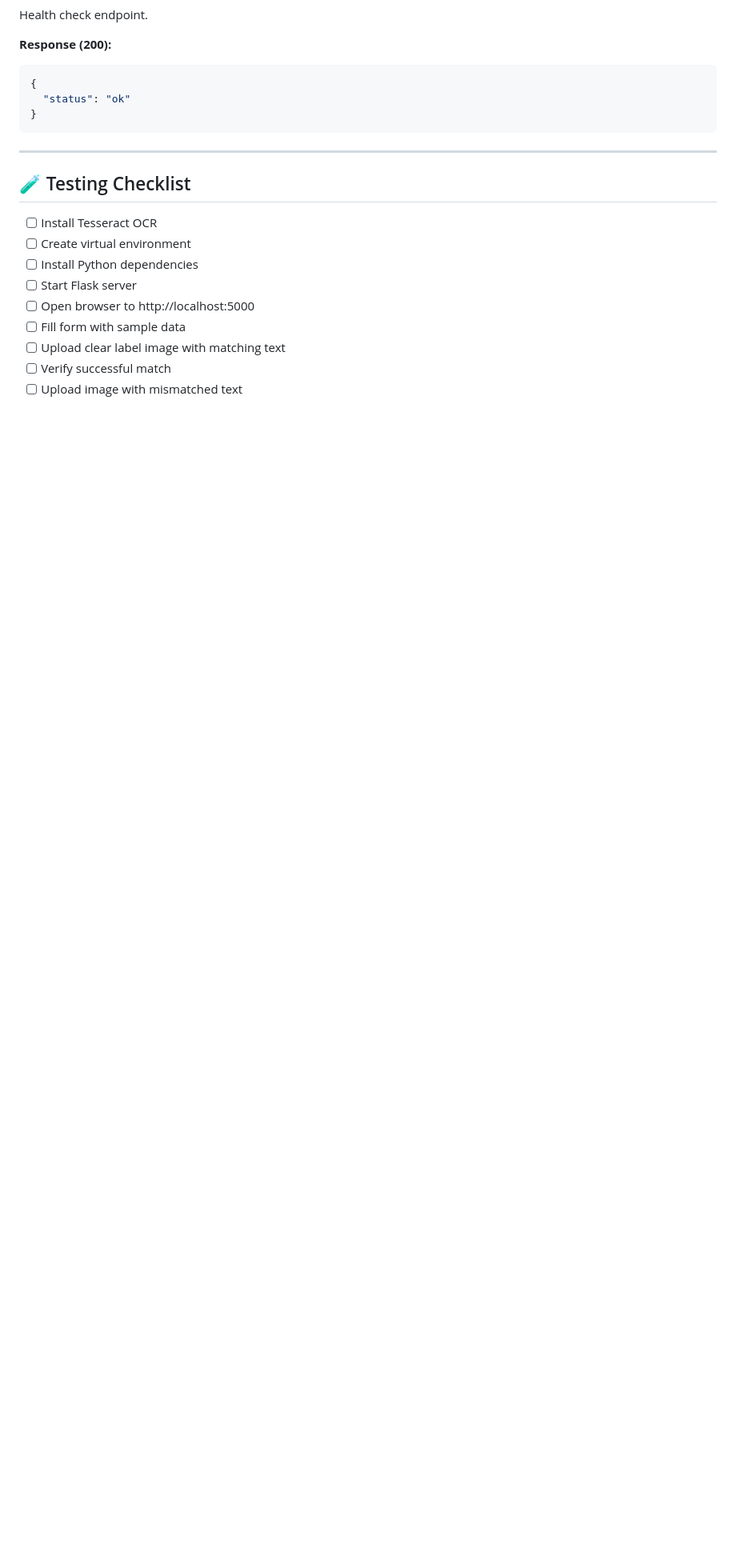
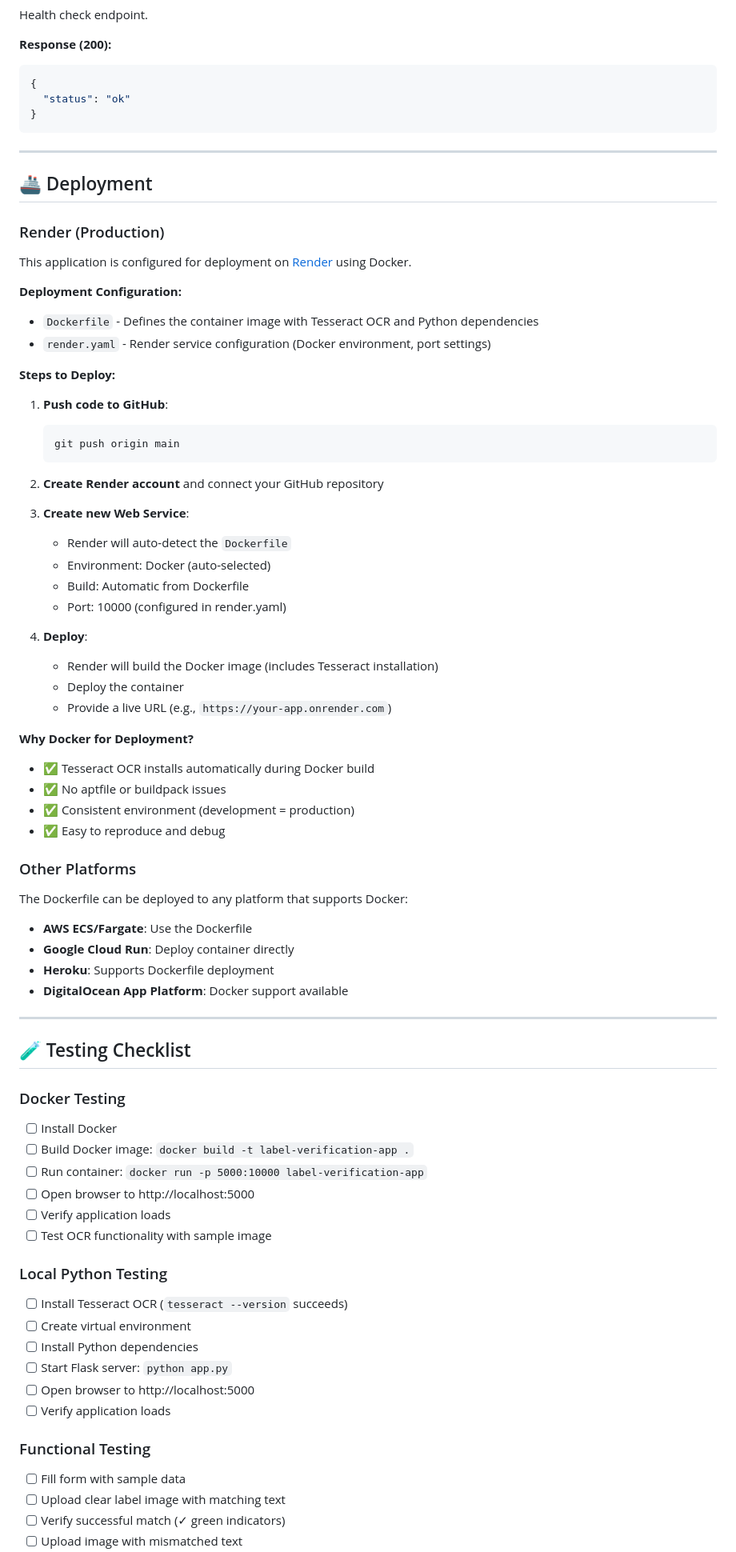
Before and after one commit to Pyrem/LabelReadingApp, a Markdown page: README.md, the part around one of its changes. Shown at 80% size. Rendered like a GitHub page; blank space fills up the shorter version.

````diff
--- a/README.md
+++ b/README.md
@@ -482,14 +590,72 @@ Health check endpoint.
 
 ---
 
+## 🚢 Deployment
+
+### Render (Production)
+
+This application is configured for deployment on [Render](https://render.com) using Docker.
+
+**Deployment Configuration:**
+- `Dockerfile` - Defines the container image with Tesseract OCR and Python dependencies
+- `render.yaml` - Render service configuration (Docker environment, port settings)
+
+**Steps to Deploy:**
+
+1. **Push code to GitHub**:
+   ```bash
+   git push origin main
+   ```
+
+2. **Create Render account** and connect your GitHub repository
+
+3. **Create new Web Service**:
+   - Render will auto-detect the `Dockerfile`
+   - Environment: Docker (auto-selected)
+   - Build: Automatic from Dockerfile
+   - Port: 10000 (configured in render.yaml)
+
+4. **Deploy**:
+   - Render will build the Docker image (includes Tesseract installation)
+   - Deploy the container
+   - Provide a live URL (e.g., `https://your-app.onrender.com`)
+
+**Why Docker for Deployment?**
+- ✅ Tesseract OCR installs automatically during Docker build
+- ✅ No aptfile or buildpack issues
+- ✅ Consistent environment (development = production)
+- ✅ Easy to reproduce and debug
+
+### Other Platforms
+
+The Dockerfile can be deployed to any platform that supports Docker:
+- **AWS ECS/Fargate**: Use the Dockerfile
+- **Google Cloud Run**: Deploy container directly
+- **Heroku**: Supports Dockerfile deployment
+- **DigitalOcean App Platform**: Docker support available
+
+---
+
 ## 🧪 Testing Checklist
 
-- [ ] Install Tesseract OCR
+### Docker Testing
+- [ ] Install Docker
+- [ ] Build Docker image: `docker build -t label-verification-app .`
+- [ ] Run container: `docker run -p 5000:10000 label-verification-app`
+- [ ] Open browser to http://localhost:5000
+- [ ] Verify application loads
+- [ ] Test OCR functionality with sample image
+
+### Local Python Testing
+- [ ] Install Tesseract OCR (`tesseract --version` succeeds)
 - [ ] Create virtual environment
 - [ ] Install Python dependencies
-- [ ] Start Flask server
+- [ ] Start Flask server: `python app.py`
 - [ ] Open browser to http://localhost:5000
+- [ ] Verify application loads
+
+### Functional Testing
 - [ ] Fill form with sample data
 - [ ] Upload clear label image with matching text
-- [ ] Verify successful match
+- [ ] Verify successful match (✓ green indicators)
 - [ ] Upload image with mismatched text
````
Also changed, not shown: other parts of README.md (+144 -27 lines), LOCAL_SETUP_VALIDATION.md (added, +257 -0 lines).
